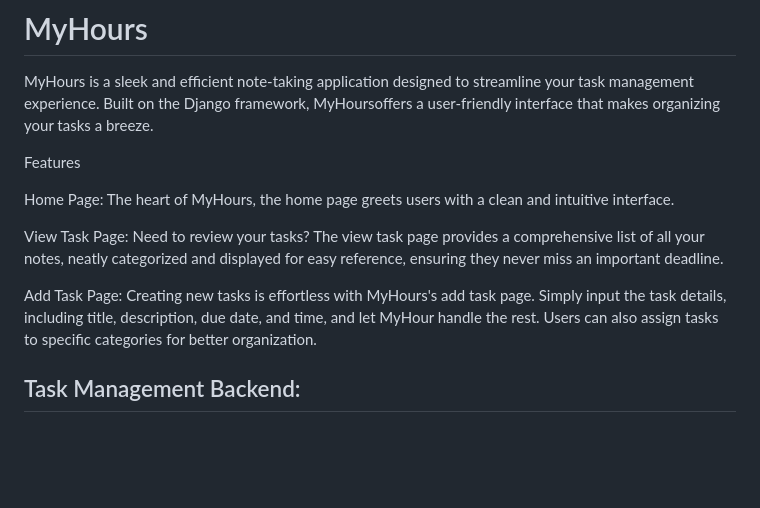
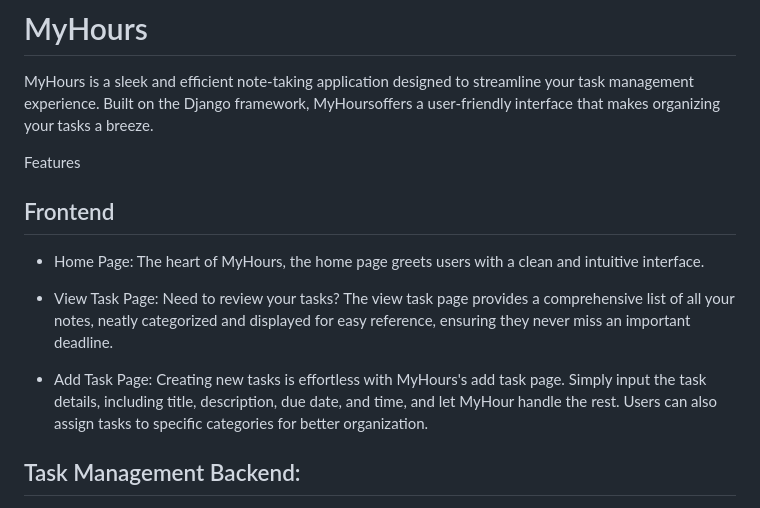
Before and after one commit to Marina2813/Sentinels, a Markdown page: README.md, the part around the change. Drawn GitHub-style; blank space fills up the shorter version.

```diff
--- a/README.md
+++ b/README.md
@@ -7,12 +7,13 @@
 MyHours is a sleek and efficient note-taking application designed to streamline your task management experience. Built on the Django framework, MyHoursoffers a user-friendly interface that makes organizing your tasks a breeze.
 
 Features
+## Frontend
 
-Home Page: The heart of MyHours, the home page greets users with a clean and intuitive interface.
+- Home Page: The heart of MyHours, the home page greets users with a clean and intuitive interface.
 
-View Task Page: Need to review your tasks? The view task page provides a comprehensive list of all your notes, neatly categorized and displayed for easy reference, ensuring they never miss an important deadline.
+- View Task Page: Need to review your tasks? The view task page provides a comprehensive list of all your notes, neatly categorized and displayed for easy reference, ensuring they never miss an important deadline.
 
-Add Task Page: Creating new tasks is effortless with MyHours's add task page. Simply input the task details, including title, description, due date, and time, and let MyHour handle the rest. Users can also assign tasks to specific categories for better organization.
+- Add Task Page: Creating new tasks is effortless with MyHours's add task page. Simply input the task details, including title, description, due date, and time, and let MyHour handle the rest. Users can also        assign tasks to specific categories for better organization.
 
 ## Task Management Backend:
 
```
